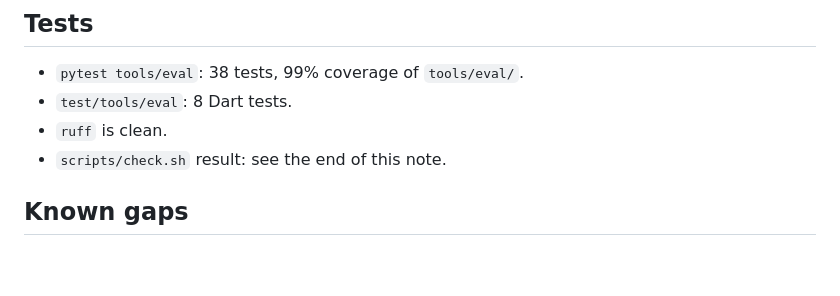
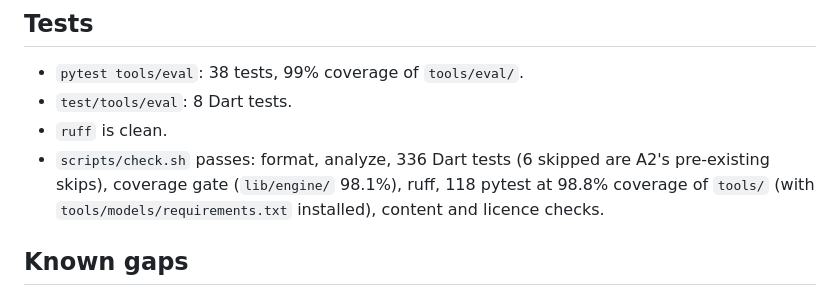
Before and after one commit to idawud/UK-Pronunciation-Coach, a Markdown page: docs/handoff/I2-eval.md, the part around the change. Drawn GitHub-style; blank space fills up the shorter version.

Commit message:
Record check.sh result in I2-eval handoff
Co-Authored-By: Claude Opus 5.5 <noreply@anthropic.com>

```diff
--- a/docs/handoff/I2-eval.md
+++ b/docs/handoff/I2-eval.md
@@ -91,7 +91,7 @@ See `tools/eval/README.md` for single runs, custom configs and recalibration.
 - `pytest tools/eval`: 38 tests, 99% coverage of `tools/eval/`.
 - `test/tools/eval`: 8 Dart tests.
 - `ruff` is clean.
-- `scripts/check.sh` result: see the end of this note.
+- `scripts/check.sh` passes: format, analyze, 336 Dart tests (6 skipped are A2's pre-existing skips), coverage gate (`lib/engine/` 98.1%), ruff, 118 pytest at 98.8% coverage of `tools/` (with `tools/models/requirements.txt` installed), content and licence checks.
 
 ## Known gaps
 
```
